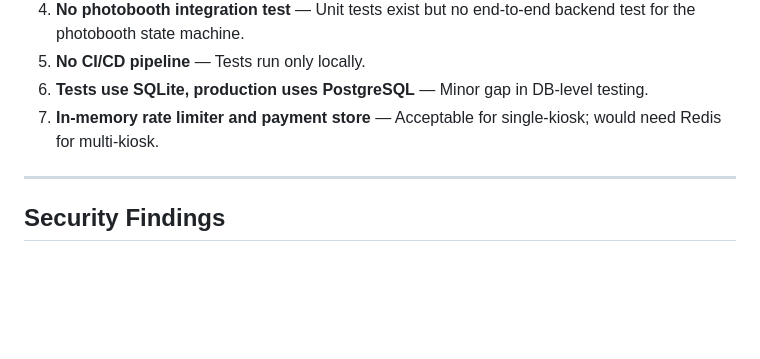
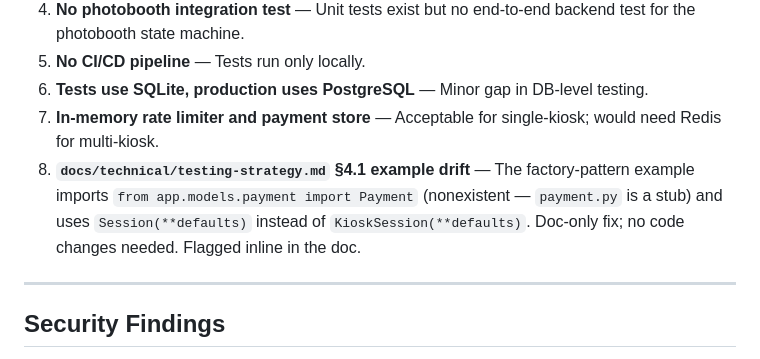
Before and after one commit to momokii/thermavibe, a Markdown page: .claude/state/CURRENT_STATUS.md, the part around the change. GitHub-like rendering; blank space fills up the shorter version.

```diff
--- a/.claude/state/CURRENT_STATUS.md
+++ b/.claude/state/CURRENT_STATUS.md
@@ -139,6 +139,7 @@ The backend is feature-complete for both the Vibe Check and Photobooth flows. Th
 5. **No CI/CD pipeline** — Tests run only locally.
 6. **Tests use SQLite, production uses PostgreSQL** — Minor gap in DB-level testing.
 7. **In-memory rate limiter and payment store** — Acceptable for single-kiosk; would need Redis for multi-kiosk.
+8. **`docs/technical/testing-strategy.md` §4.1 example drift** — The factory-pattern example imports `from app.models.payment import Payment` (nonexistent — `payment.py` is a stub) and uses `Session(**defaults)` instead of `KioskSession(**defaults)`. Doc-only fix; no code changes needed. Flagged inline in the doc.
 
 ---
 
```
Also changed, not shown: .claude/state/TASK_QUEUE.md (+2 -0 lines), docs/technical/testing-strategy.md (+2 -0 lines).
